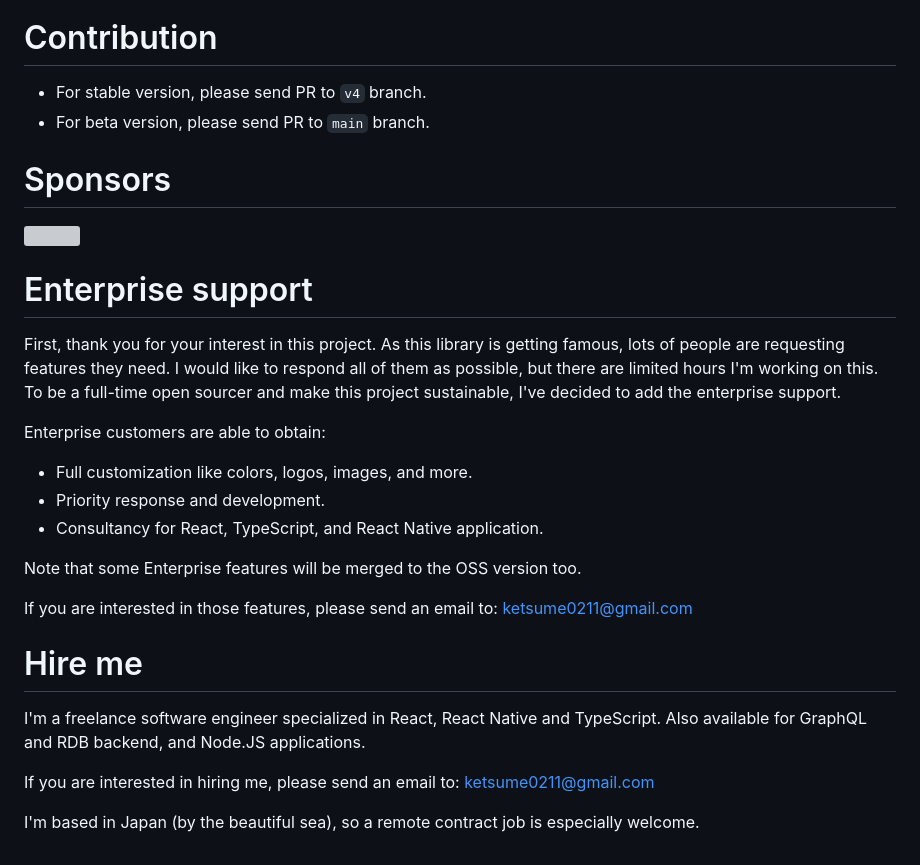
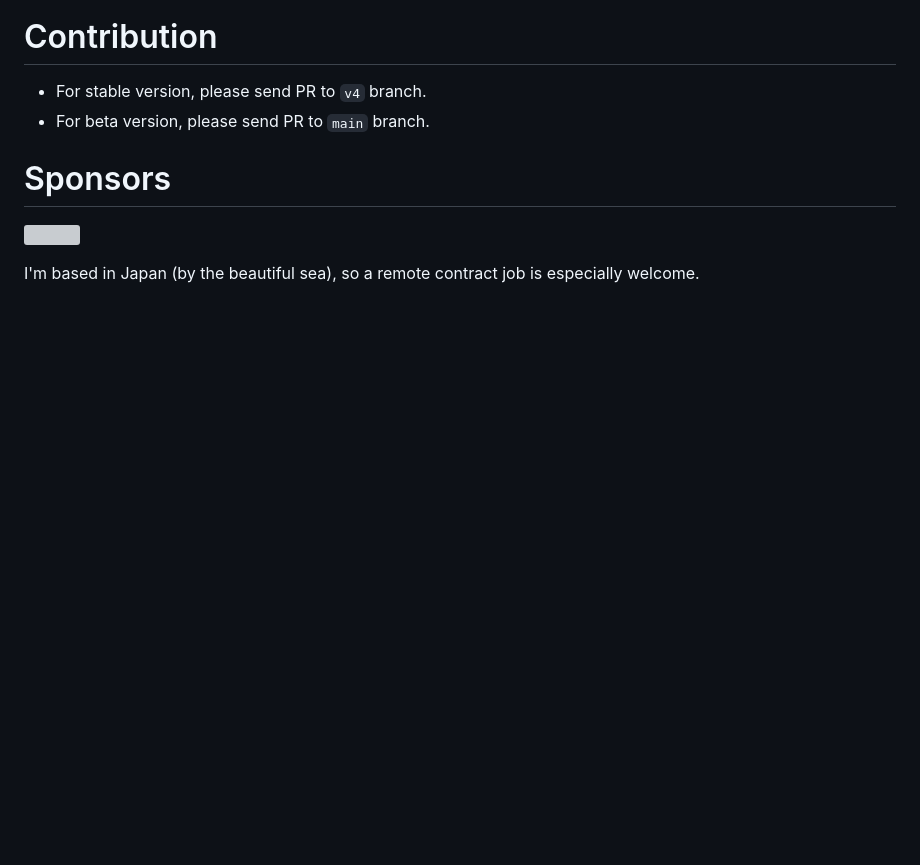
Before and after one commit to acro5piano/react-native-big-calendar, a Markdown page: README.md, the part around the change. Rendered like a GitHub page; blank space fills up the shorter version; grey boxes are pictures that could not be loaded.

Commit message:
Remove Enterprise support due to mtaintainer's limited bandwidth

```diff
--- a/README.md
+++ b/README.md
@@ -530,24 +530,5 @@ If you are using this library, please send a PR to add your organization!
 </a>
 </p>
 
-# Enterprise support
-
-First, thank you for your interest in this project. As this library is getting famous, lots of people are requesting features they need. I would like to respond all of them as possible, but there are limited hours I'm working on this. To be a full-time open sourcer and make this project sustainable, I've decided to add the enterprise support.
-
-Enterprise customers are able to obtain:
-
-- Full customization like colors, logos, images, and more.
-- Priority response and development.
-- Consultancy for React, TypeScript, and React Native application.
-
-Note that some Enterprise features will be merged to the OSS version too.
-
-If you are interested in those features, please send an email to: ketsume0211@gmail.com
-
-# Hire me
-
-I'm a freelance software engineer specialized in React, React Native and TypeScript. Also available for GraphQL and RDB backend, and Node.JS applications.
-
-If you are interested in hiring me, please send an email to: ketsume0211@gmail.com
 
 I'm based in Japan (by the beautiful sea), so a remote contract job is especially welcome.
```
